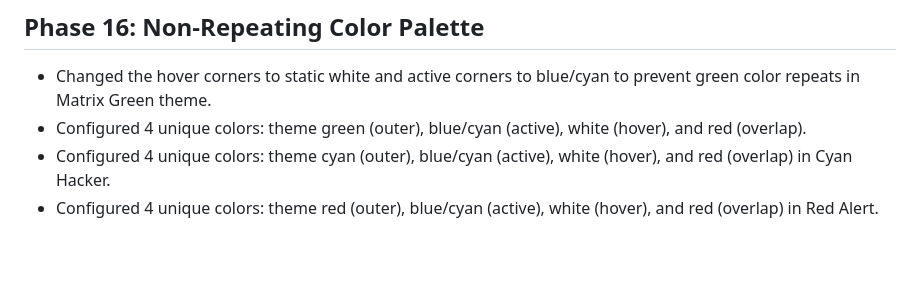
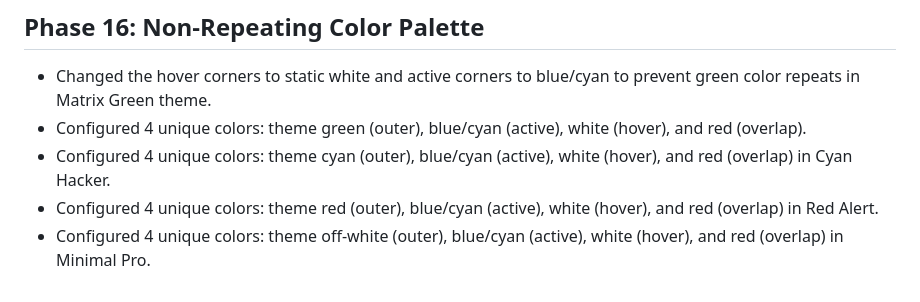
Before and after one commit to mohammedrazin22202-cyber/CyberForge_Frontend, a Markdown page: CHANGELOG.md, the part around the change. GitHub-like rendering; blank space fills up the shorter version.

Commit message:
docs: document four distinct colors setting on Minimal Pro theme

```diff
--- a/CHANGELOG.md
+++ b/CHANGELOG.md
@@ -65,3 +65,4 @@ Detailed breakdown of design decisions, implementation steps, and bug fixes for
 - Configured 4 unique colors: theme green (outer), blue/cyan (active), white (hover), and red (overlap).
 - Configured 4 unique colors: theme cyan (outer), blue/cyan (active), white (hover), and red (overlap) in Cyan Hacker.
 - Configured 4 unique colors: theme red (outer), blue/cyan (active), white (hover), and red (overlap) in Red Alert.
+- Configured 4 unique colors: theme off-white (outer), blue/cyan (active), white (hover), and red (overlap) in Minimal Pro.
```
